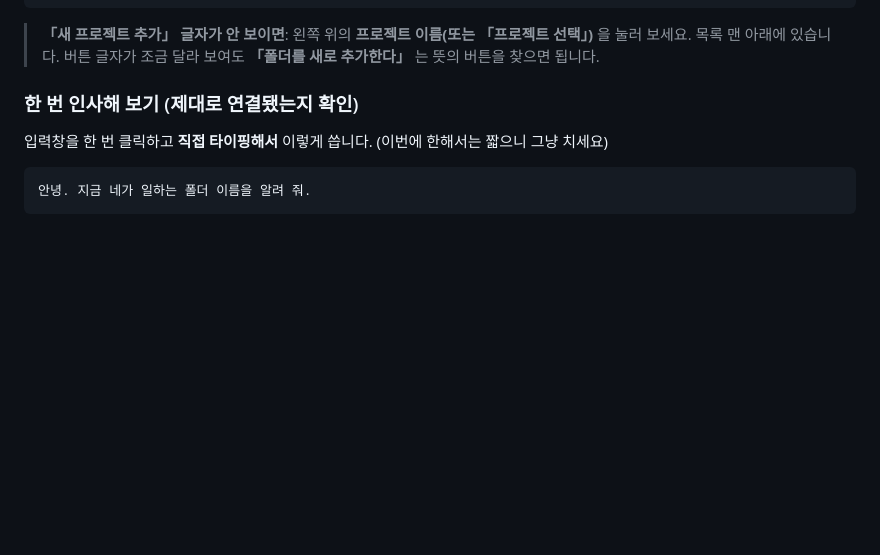
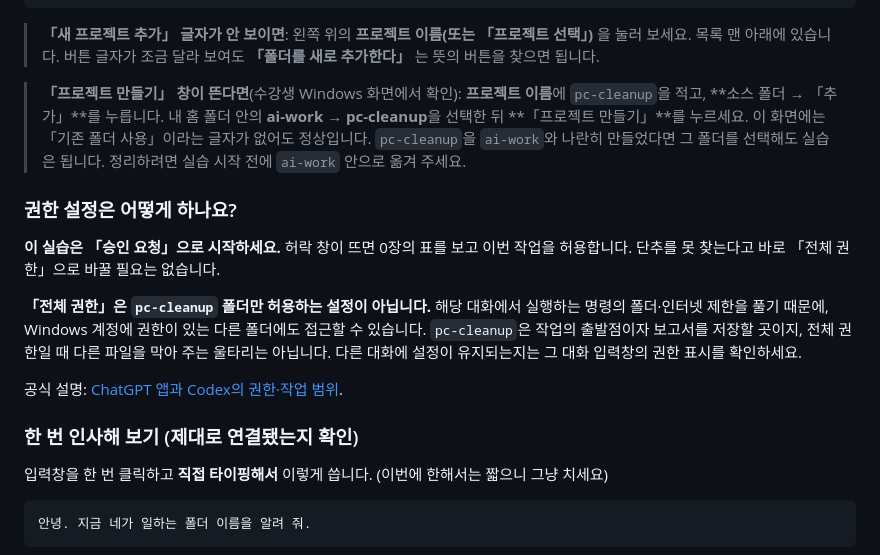
Before and after one commit to aiautomationstudy/study_exercises, a Markdown page: 3기/실습/3기_부록_내_컴퓨터_정리하기_Windows_PC_정리_최적화.md, the part around the change. GitHub-like rendering; blank space fills up the shorter version.

Commit message:
docs: 수강생 Windows 프로젝트 화면과 전체 권한 범위 설명

````diff
--- a/3기/실습/3기_부록_내_컴퓨터_정리하기_Windows_PC_정리_최적화.md
+++ b/3기/실습/3기_부록_내_컴퓨터_정리하기_Windows_PC_정리_최적화.md
@@ -173,6 +173,16 @@ Codex는 **어느 폴더에서 일할지** 알아야 합니다. 방금 만든 **
 ```
 
 > **「새 프로젝트 추가」 글자가 안 보이면**: 왼쪽 위의 **프로젝트 이름(또는 「프로젝트 선택」)** 을 눌러 보세요. 목록 맨 아래에 있습니다. 버튼 글자가 조금 달라 보여도 **「폴더를 새로 추가한다」** 는 뜻의 버튼을 찾으면 됩니다.
+
+> **「프로젝트 만들기」 창이 뜬다면**(수강생 Windows 화면에서 확인): **프로젝트 이름**에 `pc-cleanup`을 적고, **소스 폴더 → 「추가」**를 누릅니다. 내 홈 폴더 안의 **ai-work → pc-cleanup**을 선택한 뒤 **「프로젝트 만들기」**를 누르세요. 이 화면에는 「기존 폴더 사용」이라는 글자가 없어도 정상입니다. `pc-cleanup`을 `ai-work`와 나란히 만들었다면 그 폴더를 선택해도 실습은 됩니다. 정리하려면 실습 시작 전에 `ai-work` 안으로 옮겨 주세요.
+
+### 권한 설정은 어떻게 하나요?
+
+**이 실습은 「승인 요청」으로 시작하세요.** 허락 창이 뜨면 0장의 표를 보고 이번 작업을 허용합니다. 단추를 못 찾는다고 바로 「전체 권한」으로 바꿀 필요는 없습니다.
+
+**「전체 권한」은 `pc-cleanup` 폴더만 허용하는 설정이 아닙니다.** 해당 대화에서 실행하는 명령의 폴더·인터넷 제한을 풀기 때문에, Windows 계정에 권한이 있는 다른 폴더에도 접근할 수 있습니다. `pc-cleanup`은 작업의 출발점이자 보고서를 저장할 곳이지, 전체 권한일 때 다른 파일을 막아 주는 울타리는 아닙니다. 다른 대화에 설정이 유지되는지는 그 대화 입력창의 권한 표시를 확인하세요.
+
+공식 설명: [ChatGPT 앱과 Codex의 권한·작업 범위](https://learn.chatgpt.com/docs/sandboxing).
 
 ### 한 번 인사해 보기 (제대로 연결됐는지 확인)
 
````
